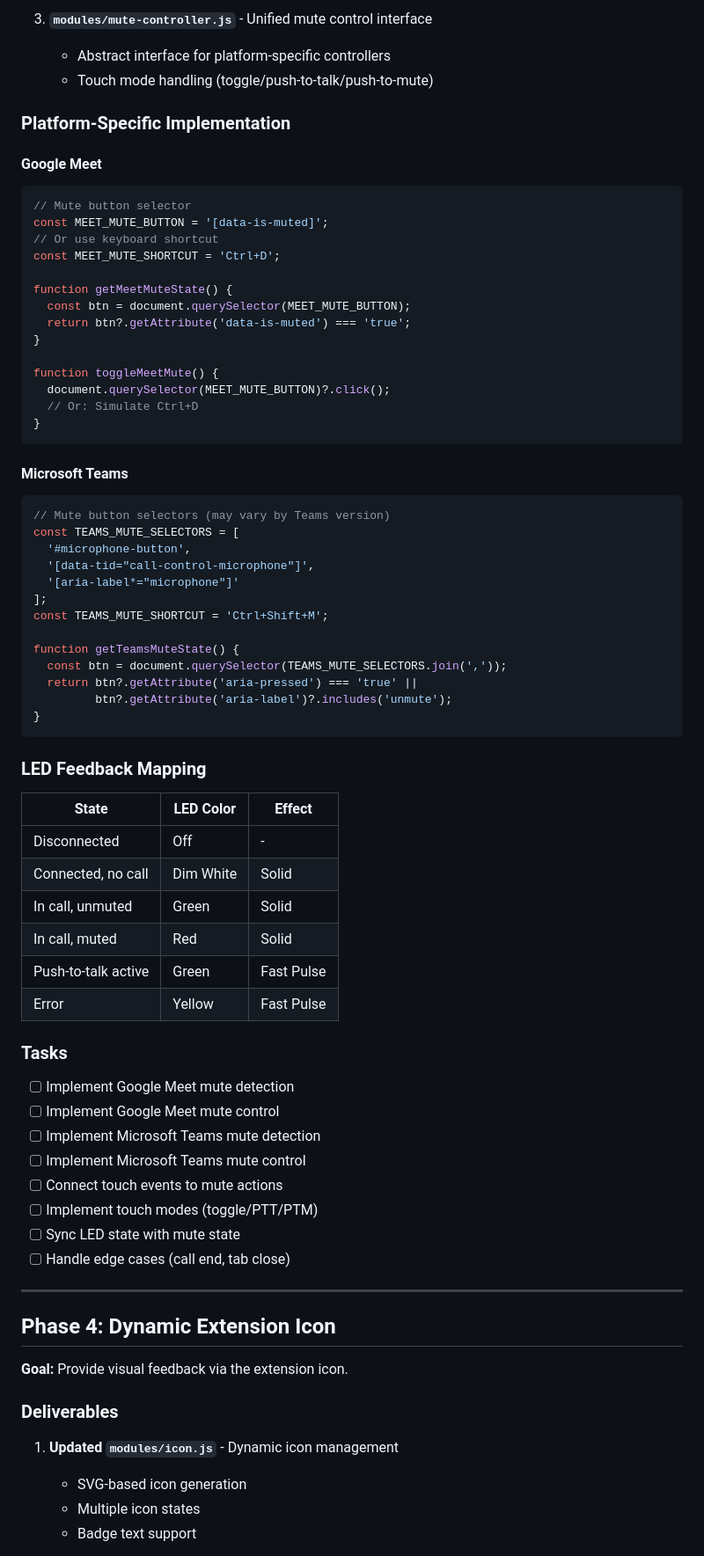
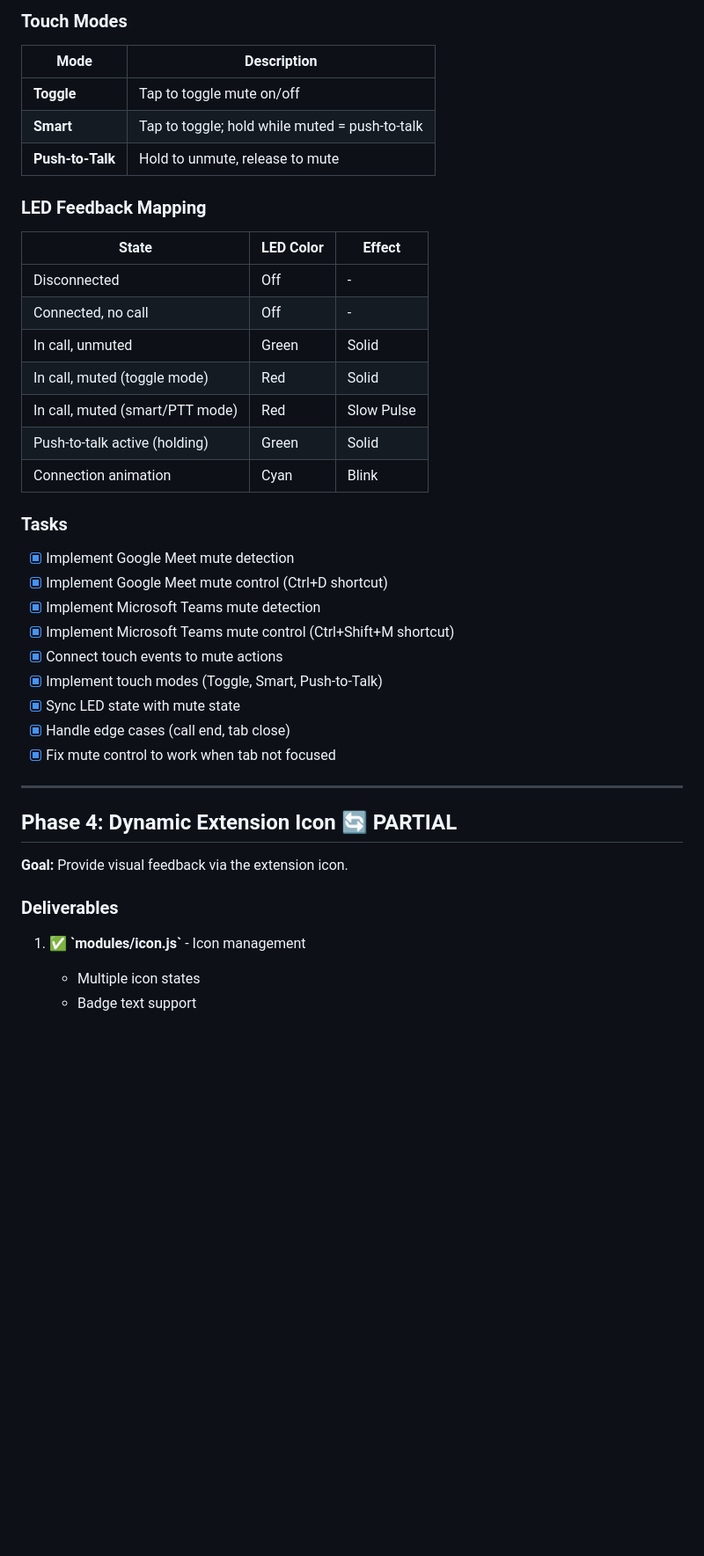
Before and after one commit to nalajcie/muteme-chrome-webhid-extension, a Markdown page: docs/implementation-plan.md, the part around one of its changes. Shown at 88% size. GitHub-like rendering; blank space fills up the shorter version.

````diff
--- a/docs/implementation-plan.md
+++ b/docs/implementation-plan.md
@@ -189,79 +133,45 @@ interface ExtensionState {
 
-3. **`modules/mute-controller.js`** - Unified mute control interface
-   - Abstract interface for platform-specific controllers
-   - Touch mode handling (toggle/push-to-talk/push-to-mute)
+### Touch Modes
 
-### Platform-Specific Implementation
-
-#### Google Meet
-
-```javascript
-// Mute button selector
-const MEET_MUTE_BUTTON = '[data-is-muted]';
-// Or use keyboard shortcut
-const MEET_MUTE_SHORTCUT = 'Ctrl+D';
-
-function getMeetMuteState() {
-  const btn = document.querySelector(MEET_MUTE_BUTTON);
-  return btn?.getAttribute('data-is-muted') === 'true';
-}
-
-function toggleMeetMute() {
-  document.querySelector(MEET_MUTE_BUTTON)?.click();
-  // Or: Simulate Ctrl+D
-}
-```
-
-#### Microsoft Teams
-
-```javascript
-// Mute button selectors (may vary by Teams version)
-const TEAMS_MUTE_SELECTORS = [
-  '#microphone-button',
-  '[data-tid="call-control-microphone"]',
-  '[aria-label*="microphone"]'
-];
-const TEAMS_MUTE_SHORTCUT = 'Ctrl+Shift+M';
-
-function getTeamsMuteState() {
-  const btn = document.querySelector(TEAMS_MUTE_SELECTORS.join(','));
-  return btn?.getAttribute('aria-pressed') === 'true' ||
-         btn?.getAttribute('aria-label')?.includes('unmute');
-}
-```
+| Mode | Description |
+|------|-------------|
+| **Toggle** | Tap to toggle mute on/off |
+| **Smart** | Tap to toggle; hold while muted = push-to-talk |
+| **Push-to-Talk** | Hold to unmute, release to mute |
 
 ### LED Feedback Mapping
 
 | State | LED Color | Effect |
 |-------|-----------|--------|
 | Disconnected | Off | - |
-| Connected, no call | Dim White | Solid |
+| Connected, no call | Off | - |
 | In call, unmuted | Green | Solid |
-| In call, muted | Red | Solid |
-| Push-to-talk active | Green | Fast Pulse |
-| Error | Yellow | Fast Pulse |
+| In call, muted (toggle mode) | Red | Solid |
+| In call, muted (smart/PTT mode) | Red | Slow Pulse |
+| Push-to-talk active (holding) | Green | Solid |
+| Connection animation | Cyan | Blink |
 
 ### Tasks
 
-- [ ] Implement Google Meet mute detection
-- [ ] Implement Google Meet mute control
-- [ ] Implement Microsoft Teams mute detection
-- [ ] Implement Microsoft Teams mute control
-- [ ] Connect touch events to mute actions
-- [ ] Implement touch modes (toggle/PTT/PTM)
-- [ ] Sync LED state with mute state
-- [ ] Handle edge cases (call end, tab close)
+- [x] Implement Google Meet mute detection
+- [x] Implement Google Meet mute control (Ctrl+D shortcut)
+- [x] Implement Microsoft Teams mute detection
+- [x] Implement Microsoft Teams mute control (Ctrl+Shift+M shortcut)
+- [x] Connect touch events to mute actions
+- [x] Implement touch modes (Toggle, Smart, Push-to-Talk)
+- [x] Sync LED state with mute state
+- [x] Handle edge cases (call end, tab close)
+- [x] Fix mute control to work when tab not focused
 
 ---
 
-## Phase 4: Dynamic Extension Icon
+## Phase 4: Dynamic Extension Icon 🔄 PARTIAL
 
 **Goal:** Provide visual feedback via the extension icon.
 
 ### Deliverables
 
-1. **Updated `modules/icon.js`** - Dynamic icon management
-   - SVG-based icon generation
+1. ✅ **\`modules/icon.js\`** - Icon management
    - Multiple icon states
    - Badge text support
 
````
Also changed, not shown: other parts of docs/implementation-plan.md (+99 -212 lines), README.md (+80 -20 lines).
